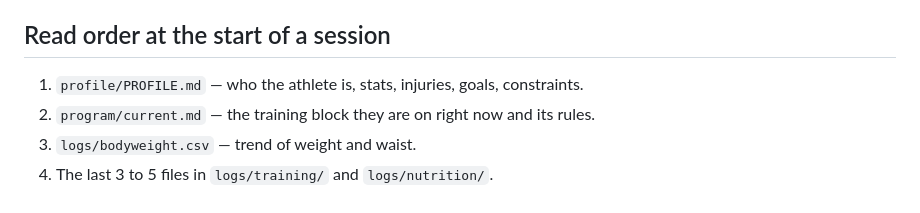
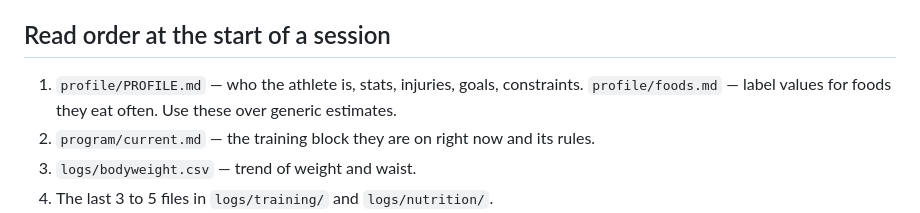
Before and after one commit to stansilaisijfrnep/Private_fitness, a Markdown page: CLAUDE.md, the part around the change. GitHub-like rendering.

```diff
--- a/CLAUDE.md
+++ b/CLAUDE.md
@@ -6,6 +6,7 @@ before you answer anything.
 
 ## Read order at the start of a session
 1. `profile/PROFILE.md` — who the athlete is, stats, injuries, goals, constraints.
+   `profile/foods.md` — label values for foods they eat often. Use these over generic estimates.
 2. `program/current.md` — the training block they are on right now and its rules.
 3. `logs/bodyweight.csv` — trend of weight and waist.
 4. The last 3 to 5 files in `logs/training/` and `logs/nutrition/`.
```
Also changed, not shown: logs/nutrition/2026-09-05.md (added, +22 -0 lines), profile/foods.md (added, +7 -0 lines).
